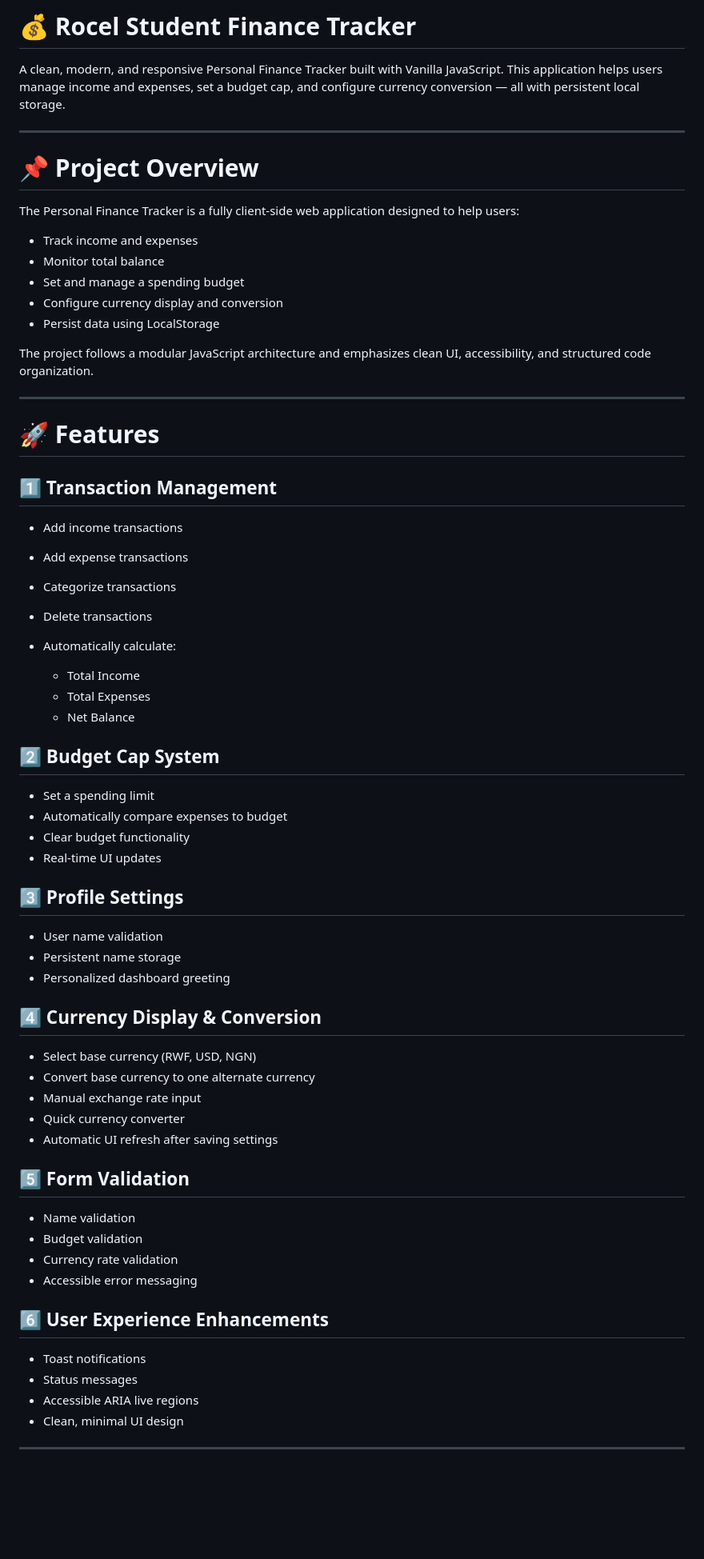
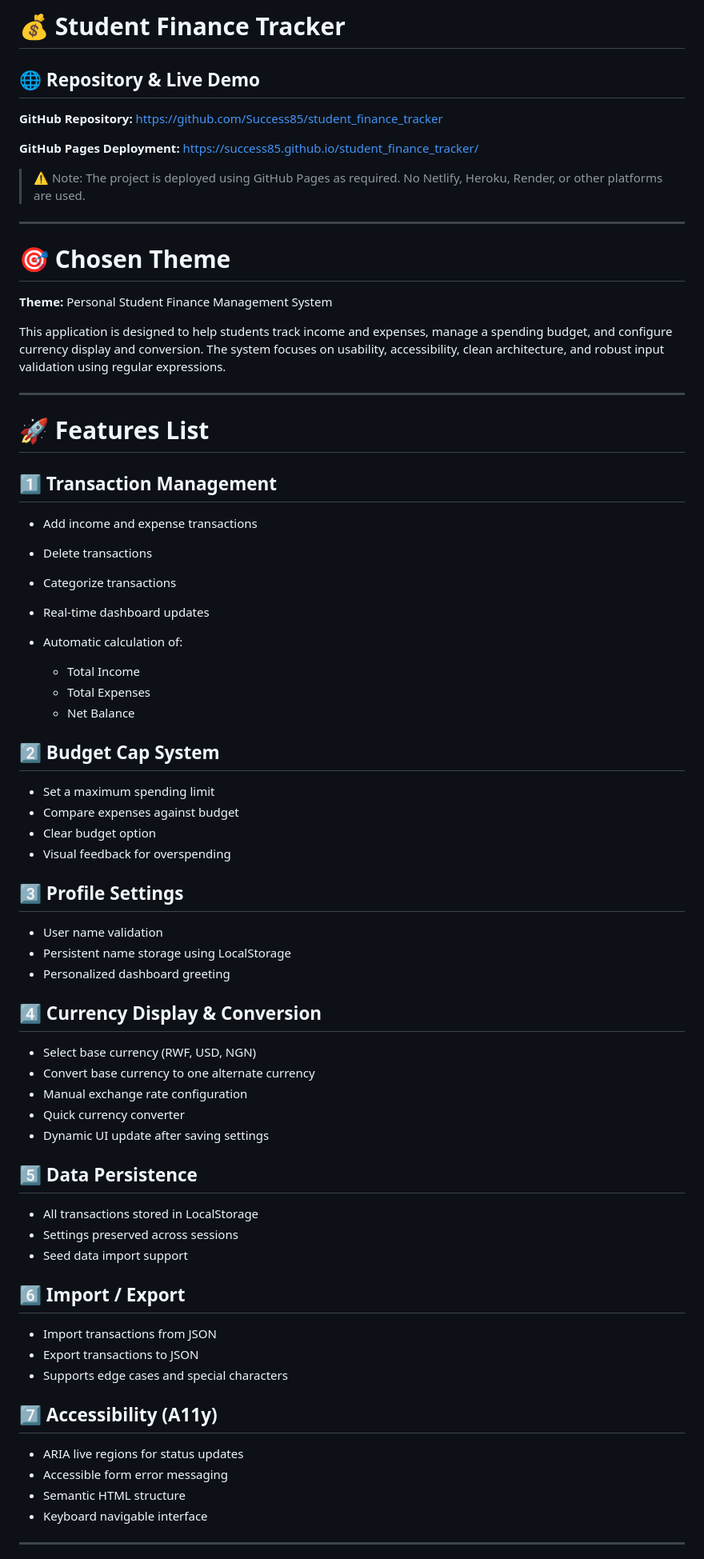
Before and after one commit to Success85/student_finance_tracker, a Markdown page: readme.md, the part around one of its changes. Shown at 80% size. Rendered like a GitHub page; blank space fills up the shorter version.

```diff
--- a/readme.md
+++ b/readme.md
@@ -1,33 +1,34 @@
-# 💰 Rocel Student Finance Tracker
+# 💰 Student Finance Tracker
 
-A clean, modern, and responsive Personal Finance Tracker built with Vanilla JavaScript.
-This application helps users manage income and expenses, set a budget cap, and configure currency conversion — all with persistent local storage.
+## 🌐 Repository & Live Demo
+
+**GitHub Repository:**
+[https://github.com/Success85/student_finance_tracker](https://github.com/Success85/student_finance_tracker)
+
+**GitHub Pages Deployment:**
+[https://success85.github.io/student_finance_tracker/](https://success85.github.io/student_finance_tracker/)
+
+> ⚠️ Note: The project is deployed using GitHub Pages as required. No Netlify, Heroku, Render, or other platforms are used.
 
 ---
 
-# 📌 Project Overview
+# 🎯 Chosen Theme
 
-The Personal Finance Tracker is a fully client-side web application designed to help users:
+**Theme:** Personal Student Finance Management System
 
-* Track income and expenses
-* Monitor total balance
-* Set and manage a spending budget
-* Configure currency display and conversion
-* Persist data using LocalStorage
-
-The project follows a modular JavaScript architecture and emphasizes clean UI, accessibility, and structured code organization.
+This application is designed to help students track income and expenses, manage a spending budget, and configure currency display and conversion. The system focuses on usability, accessibility, clean architecture, and robust input validation using regular expressions.
 
 ---
 
-# 🚀 Features
+# 🚀 Features List
 
 ## 1️⃣ Transaction Management
 
-* Add income transactions
-* Add expense transactions
+* Add income and expense transactions
+* Delete transactions
 * Categorize transactions
-* Delete transactions
-* Automatically calculate:
+* Real-time dashboard updates
+* Automatic calculation of:
 
   * Total Income
   * Total Expenses
@@ -35,38 +36,43 @@ The project follows a modular JavaScript architecture and emphasizes clean UI, a
 
 ## 2️⃣ Budget Cap System
 
-* Set a spending limit
-* Automatically compare expenses to budget
-* Clear budget functionality
-* Real-time UI updates
+* Set a maximum spending limit
+* Compare expenses against budget
+* Clear budget option
+* Visual feedback for overspending
 
 ## 3️⃣ Profile Settings
 
 * User name validation
-* Persistent name storage
+* Persistent name storage using LocalStorage
 * Personalized dashboard greeting
 
 ## 4️⃣ Currency Display & Conversion
 
 * Select base currency (RWF, USD, NGN)
 * Convert base currency to one alternate currency
-* Manual exchange rate input
+* Manual exchange rate configuration
 * Quick currency converter
-* Automatic UI refresh after saving settings
+* Dynamic UI update after saving settings
 
-## 5️⃣ Form Validation
+## 5️⃣ Data Persistence
 
-* Name validation
-* Budget validation
-* Currency rate validation
-* Accessible error messaging
+* All transactions stored in LocalStorage
+* Settings preserved across sessions
+* Seed data import support
 
-## 6️⃣ User Experience Enhancements
+## 6️⃣ Import / Export
 
-* Toast notifications
-* Status messages
-* Accessible ARIA live regions
-* Clean, minimal UI design
+* Import transactions from JSON
+* Export transactions to JSON
+* Supports edge cases and special characters
+
+## 7️⃣ Accessibility (A11y)
+
+* ARIA live regions for status updates
+* Accessible form error messaging
+* Semantic HTML structure
+* Keyboard navigable interface
 
 ---
 
```
Also changed, not shown: other parts of readme.md (+185 -150 lines).
